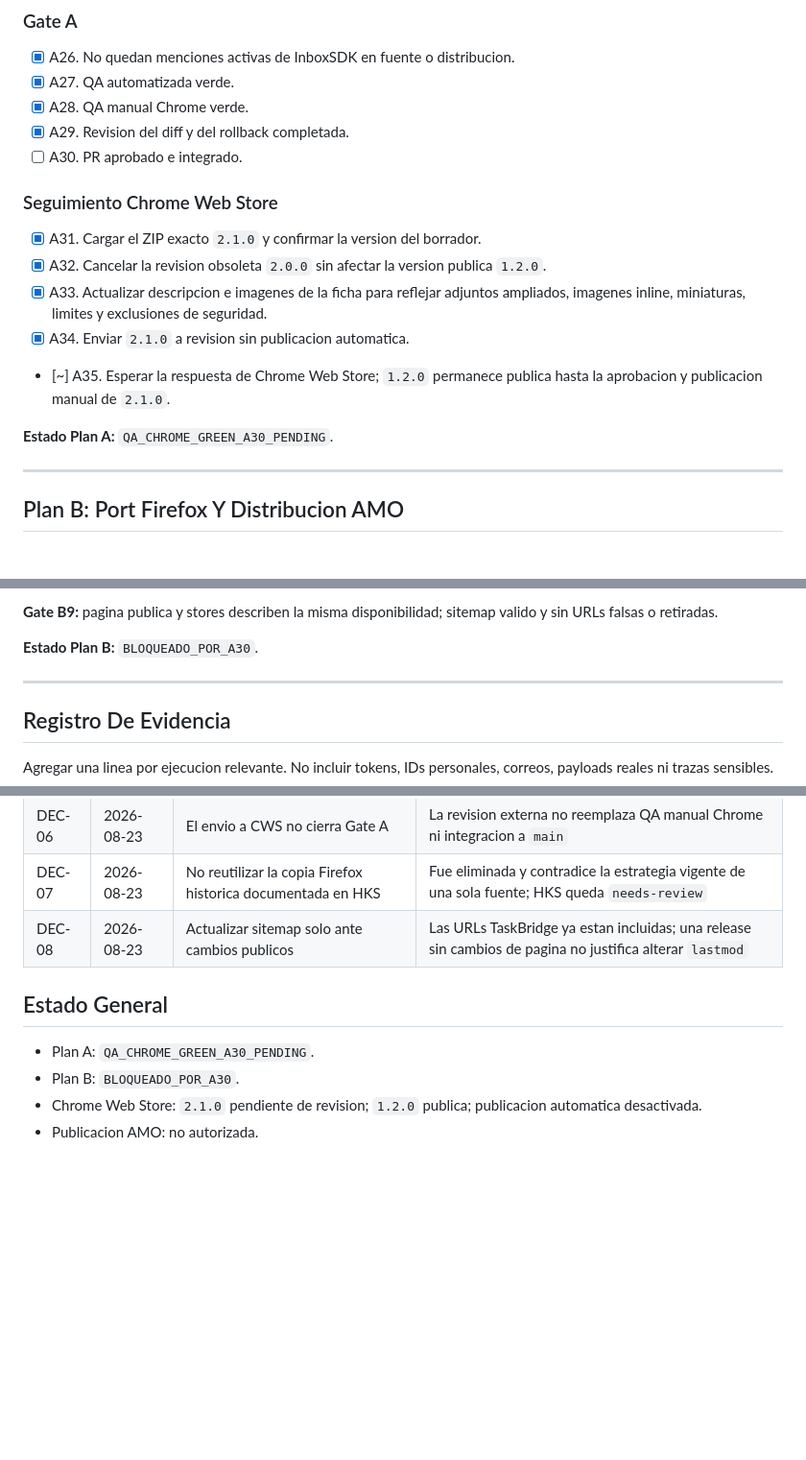
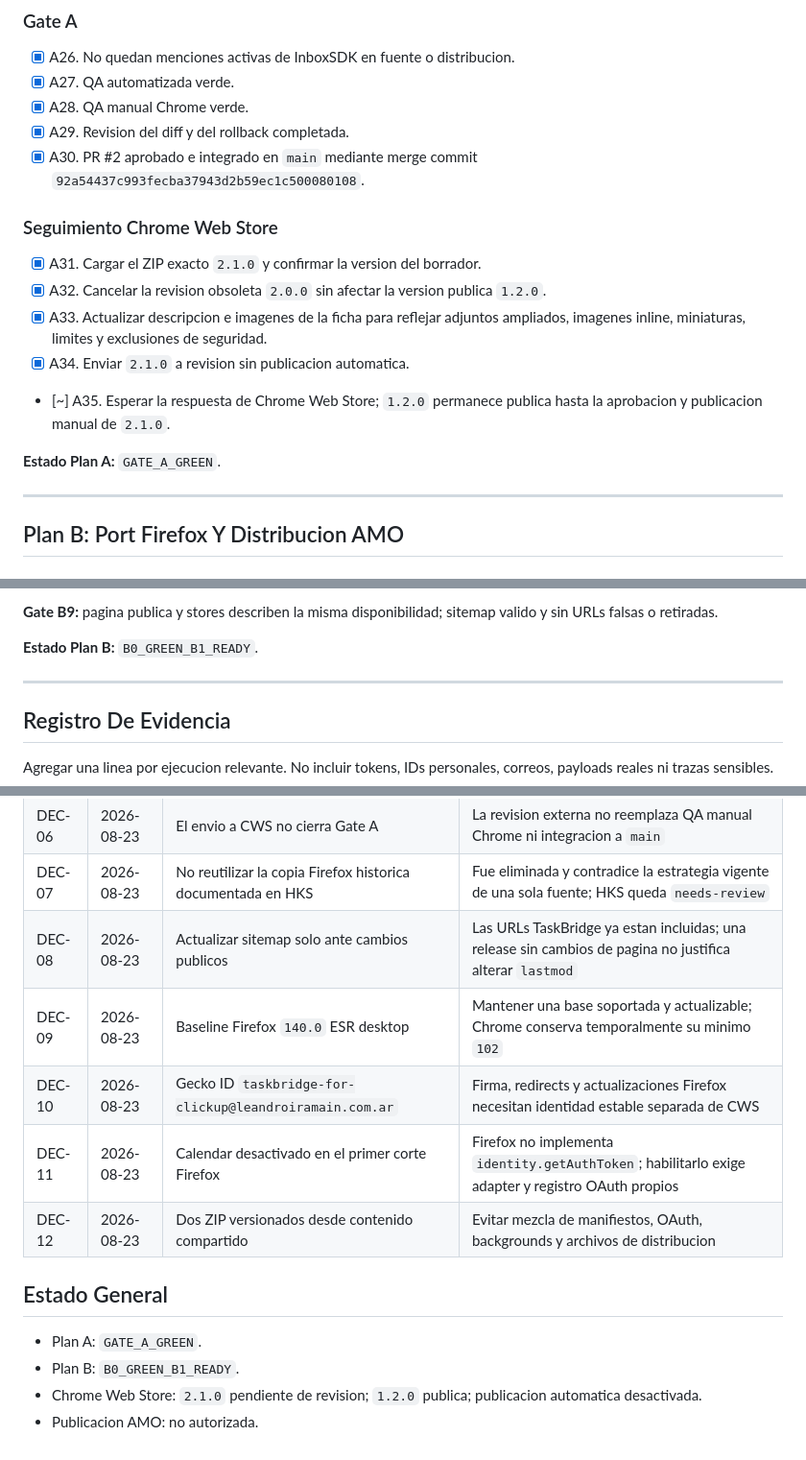
Before and after one commit to Diramain/clickup-gmail-chrome, a Markdown page: MULTIBROWSER_MIGRATION_PLAN.md, 3 parts joined by grey strips. Shown at 96% size. GitHub-like rendering; blank space fills up the shorter version.

```diff
--- a/MULTIBROWSER_MIGRATION_PLAN.md
+++ b/MULTIBROWSER_MIGRATION_PLAN.md
@@ -124,7 +124,8 @@ anotar solo el comportamiento observado sin correos, tokens ni payloads reales.
 - [x] A27. QA automatizada verde.
 - [x] A28. QA manual Chrome verde.
 - [x] A29. Revision del diff y del rollback completada.
-- [ ] A30. PR aprobado e integrado.
+- [x] A30. PR #2 aprobado e integrado en `main` mediante merge commit
+  `92a54437c993fecba37943d2b59ec1c500080108`.
 
 ### Seguimiento Chrome Web Store
 
@@ -137,7 +138,7 @@ anotar solo el comportamiento observado sin correos, tokens ni payloads reales.
 - [~] A35. Esperar la respuesta de Chrome Web Store; `1.2.0` permanece publica
   hasta la aprobacion y publicacion manual de `2.1.0`.
 
-**Estado Plan A:** `QA_CHROME_GREEN_A30_PENDING`.
+**Estado Plan A:** `GATE_A_GREEN`.
 
 ---
 
@@ -297,7 +341,7 @@ aprobacion explicita.
 **Gate B9:** pagina publica y stores describen la misma disponibilidad; sitemap
 valido y sin URLs falsas o retiradas.
 
-**Estado Plan B:** `BLOQUEADO_POR_A30`.
+**Estado Plan B:** `B0_GREEN_B1_READY`.
 
 ---
 
@@ -338,11 +384,15 @@ correos, payloads reales ni trazas sensibles.
 | DEC-06 | 2026-08-23 | El envio a CWS no cierra Gate A | La revision externa no reemplaza QA manual Chrome ni integracion a `main` |
 | DEC-07 | 2026-08-23 | No reutilizar la copia Firefox historica documentada en HKS | Fue eliminada y contradice la estrategia vigente de una sola fuente; HKS queda `needs-review` |
 | DEC-08 | 2026-08-23 | Actualizar sitemap solo ante cambios publicos | Las URLs TaskBridge ya estan incluidas; una release sin cambios de pagina no justifica alterar `lastmod` |
+| DEC-09 | 2026-08-23 | Baseline Firefox `140.0` ESR desktop | Mantener una base soportada y actualizable; Chrome conserva temporalmente su minimo `102` |
+| DEC-10 | 2026-08-23 | Gecko ID `taskbridge-for-clickup@leandroiramain.com.ar` | Firma, redirects y actualizaciones Firefox necesitan identidad estable separada de CWS |
+| DEC-11 | 2026-08-23 | Calendar desactivado en el primer corte Firefox | Firefox no implementa `identity.getAuthToken`; habilitarlo exige adapter y registro OAuth propios |
+| DEC-12 | 2026-08-23 | Dos ZIP versionados desde contenido compartido | Evitar mezcla de manifiestos, OAuth, backgrounds y archivos de distribucion |
 
 ## Estado General
 
-- Plan A: `QA_CHROME_GREEN_A30_PENDING`.
-- Plan B: `BLOQUEADO_POR_A30`.
+- Plan A: `GATE_A_GREEN`.
+- Plan B: `B0_GREEN_B1_READY`.
 - Chrome Web Store: `2.1.0` pendiente de revision; `1.2.0` publica; publicacion
   automatica desactivada.
 - Publicacion AMO: no autorizada.
```
Also changed, not shown: other parts of MULTIBROWSER_MIGRATION_PLAN.md (+51 -6 lines).
